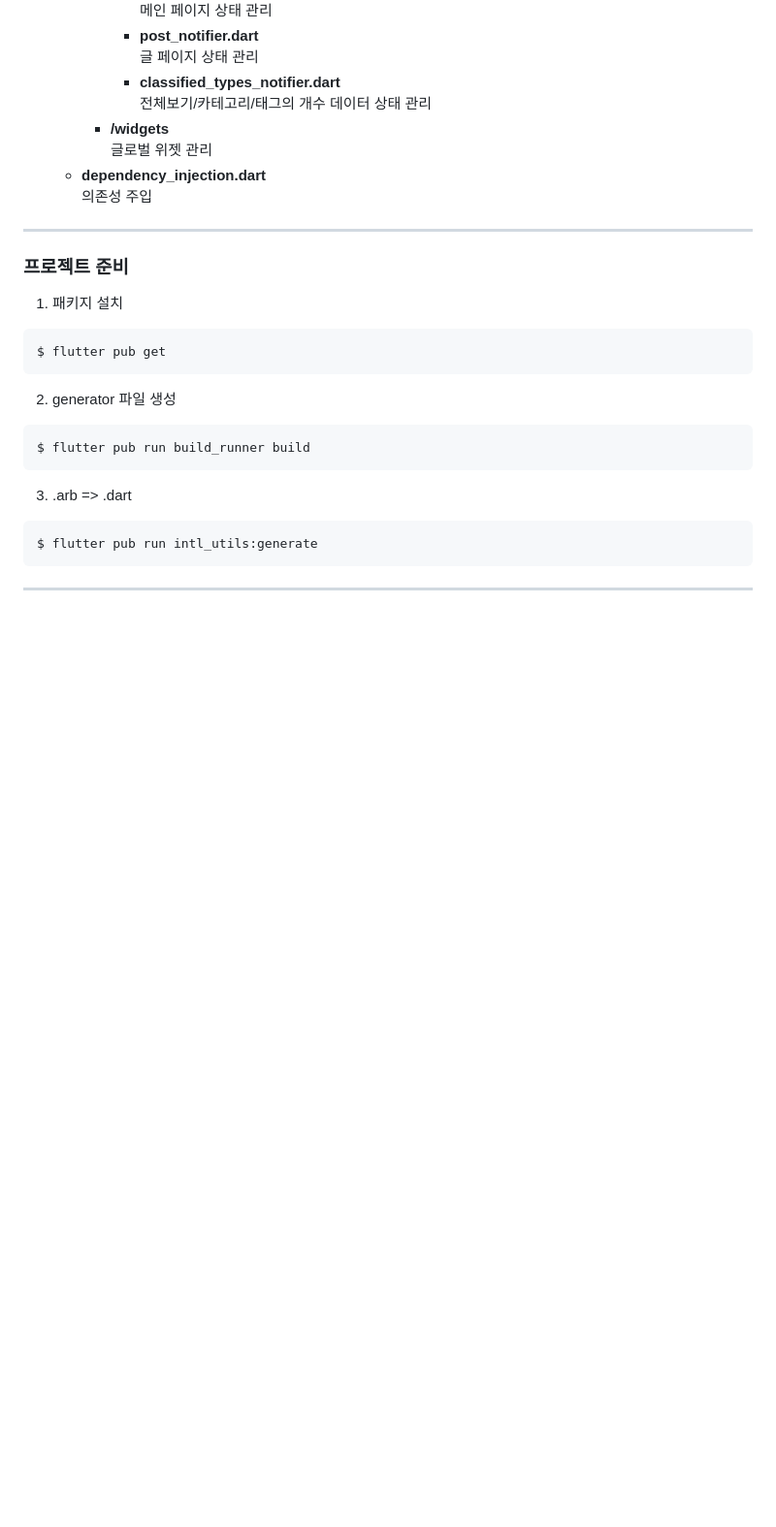
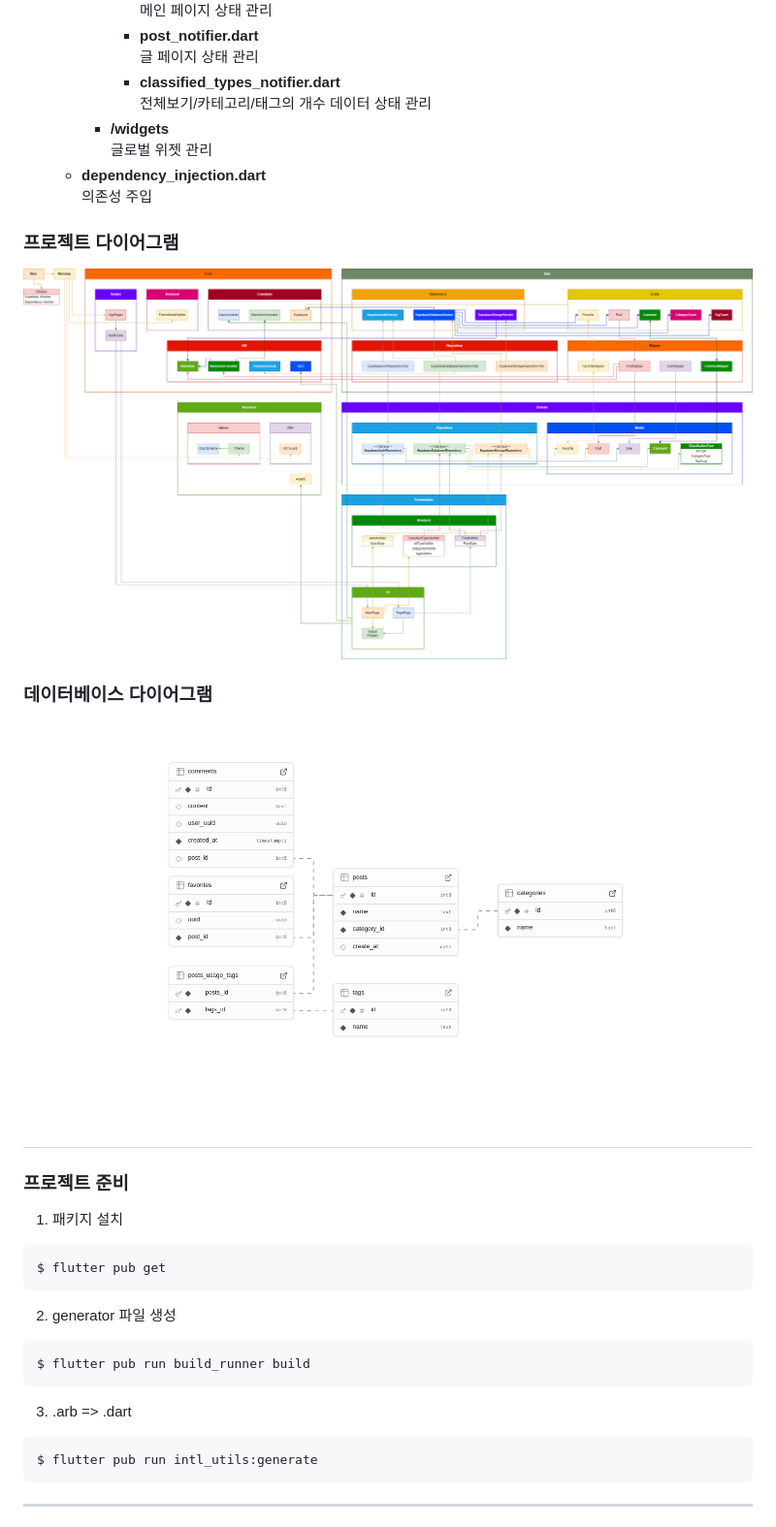
Before and after one commit to KimKyungWon0519/KimKyungWon0519.github.io, a Markdown page: README.md, the part around the change. Shown at 97% size. Rendered like a GitHub page; pictures changed too: .github/readme/database_erd.png (added), .github/readme/project_struct.png (added); blank space fills up the shorter version.

```diff
--- a/README.md
+++ b/README.md
@@ -113,6 +113,11 @@
   - **dependency_injection.dart**
     의존성 주입
 
+### 프로젝트 다이어그램
+![ProjectStruct](.github/readme/project_struct.png)
+
+### 데이터베이스 다이어그램
+![DatabaseERD](.github/readme/database_erd.png)
 ---
 ### 프로젝트 준비
 1. 패키지 설치
```
Also changed, not shown: 4 other files.
